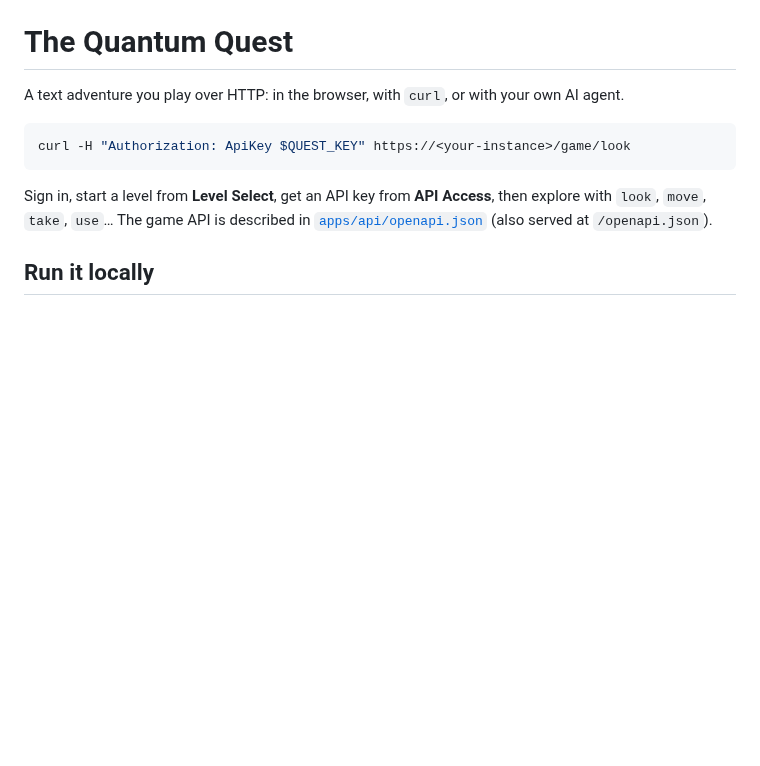
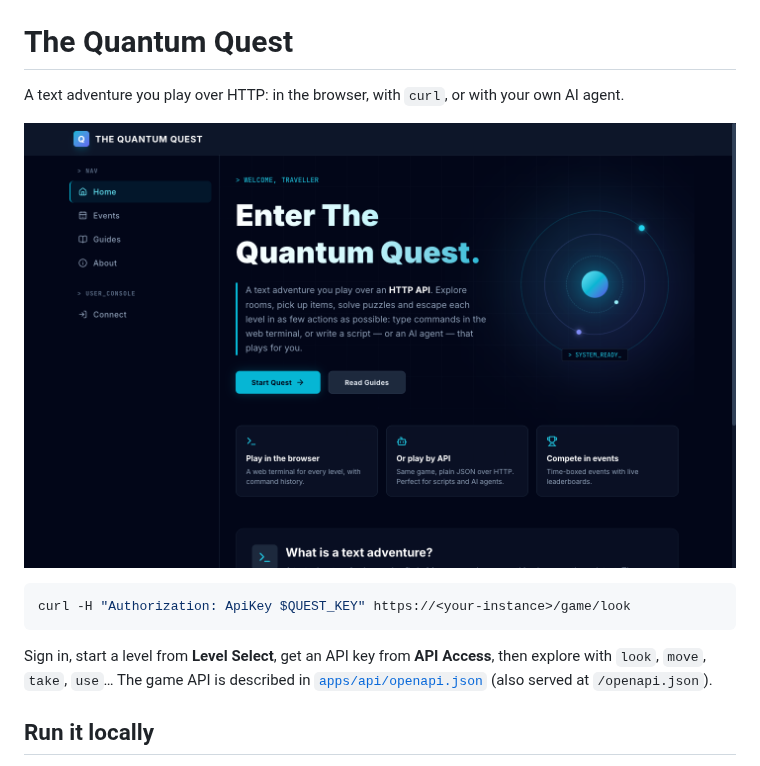
Before and after one commit to batou9150/quest, a Markdown page: README.md, the part around the change. Drawn GitHub-style; pictures changed too: docs/images/home.png (added); blank space fills up the shorter version.

Commit message:
docs: home page screenshot in the README

````diff
--- a/README.md
+++ b/README.md
@@ -1,6 +1,8 @@
 # The Quantum Quest
 
 A text adventure you play over HTTP: in the browser, with `curl`, or with your own AI agent.
+
+![The Quantum Quest home page: "Enter The Quantum Quest", with buttons to start a quest or read the guides, and cards for playing in the browser, by API, or in events](docs/images/home.png)
 
 ```bash
 curl -H "Authorization: ApiKey $QUEST_KEY" https://<your-instance>/game/look
````
